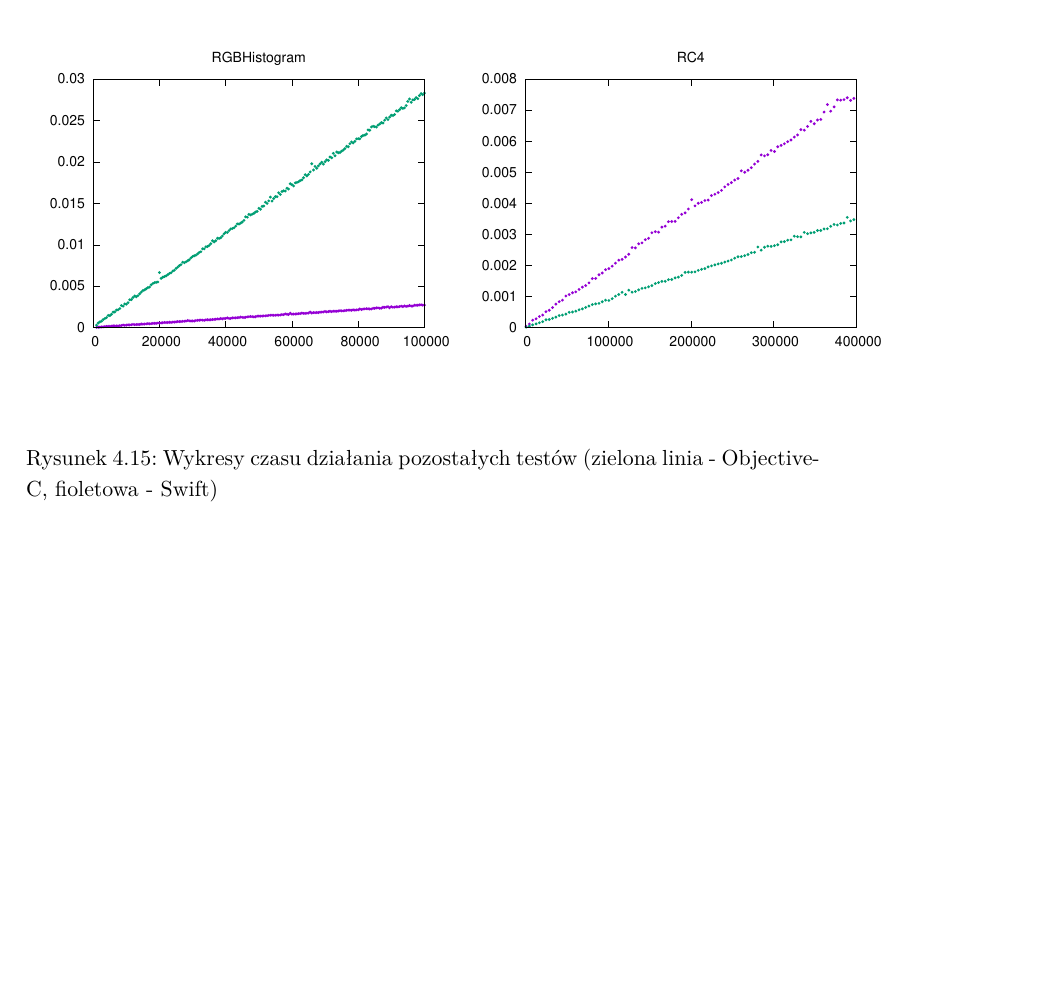
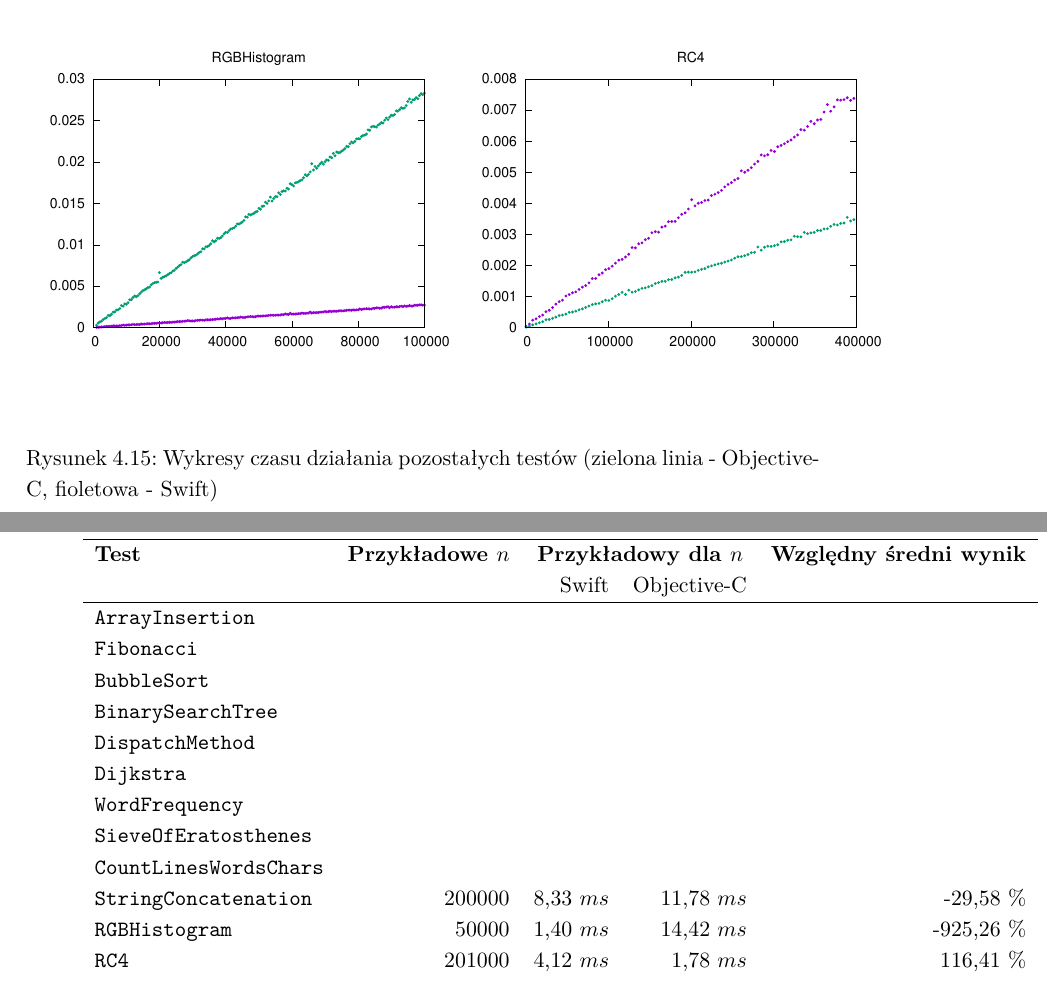
Before and after one commit to Vyeczorny/mgr, a LaTeX thesis (Praca/praca.tex): part of page 38 of 38 before the commit and two parts of pages 38 and 39 of 39 after it, the two joined at a grey line, cut so that both start at the same text, the shorter picture padded with empty space. Compiled offline with pdfLaTeX.

```diff
--- a/Praca/praca.tex
+++ b/Praca/praca.tex
@@ -664,6 +664,28 @@
     \label{p:other}
 \end{figure}
 
+\section{Podsumowanie}
+
+\begin{center}
+    \begin{tabular}{ lrrrr }
+     \hline
+     \textbf{Test} & \textbf{Przykładowe $n$} & \multicolumn{2}{c}{\textbf{Przykładowy dla $n$}} & \textbf{Względny średni wynik} \\
+     &  & Swift & Objective-C &  \\
+     \hline
+    \texttt{ArrayInsertion}  &  &  &  & \\
+    \texttt{Fibonacci}  &  &  &  & \\
+    \texttt{BubbleSort}  &  &  &  & \\
+    \texttt{BinarySearchTree}  &  &  &  & \\
+    \texttt{DispatchMethod}  &  &  &  & \\
+    \texttt{Dijkstra} &  &  &  & \\
+    \texttt{WordFrequency}  &  &  &  & \\
+    \texttt{SieveOfEratosthenes}  &  &  &  & \\
+    \texttt{CountLinesWordsChars}  &  &  &  & \\
+    \texttt{StringConcatenation} & 200000 & 8,33 $ms$ & 11,78 $ms$ & -29,58 \% \\
+    \texttt{RGBHistogram}  & 50000 & 1,40 $ms$ & 14,42 $ms$ & -925,26 \% \\
+    \texttt{RC4} & 201000 & 4,12 $ms$ & 1,78 $ms$ & 116,41 \% \\
+    \end{tabular}
+\end{center}
 
 %%%%% BIBLIOGRAFIA
 
```
Also changed, not shown: Praca/praca.pdf, 1 other file.
